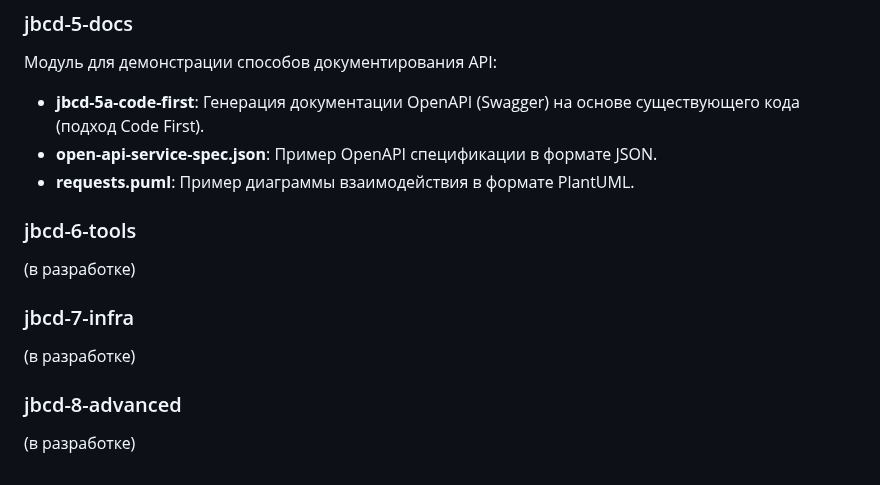
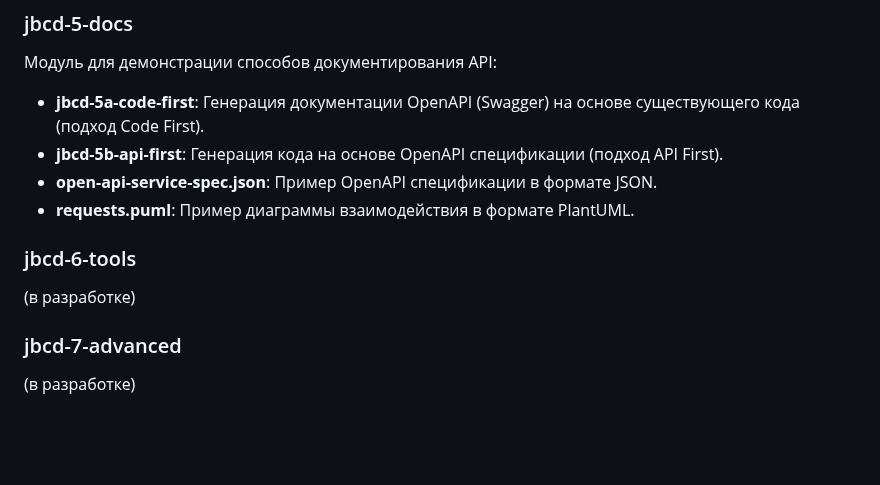
Before and after one commit to crystarm/backend-course, a Markdown page: README.md, the part around the change. Drawn GitHub-style; blank space fills up the shorter version.

Commit message:
оглавление

```diff
--- a/README.md
+++ b/README.md
@@ -103,14 +103,12 @@ java-backend-course-demo = jbcd
 
 Модуль для демонстрации способов документирования API:
 - **jbcd-5a-code-first**: Генерация документации OpenAPI (Swagger) на основе существующего кода (подход Code First).
+- **jbcd-5b-api-first**: Генерация кода на основе OpenAPI спецификации (подход API First).
 - **open-api-service-spec.json**: Пример OpenAPI спецификации в формате JSON.
 - **requests.puml**: Пример диаграммы взаимодействия в формате PlantUML.
 
 ### jbcd-6-tools
 (в разработке)
 
-### jbcd-7-infra
+### jbcd-7-advanced
 (в разработке)
-
-### jbcd-8-advanced
-(в разработке)
```
